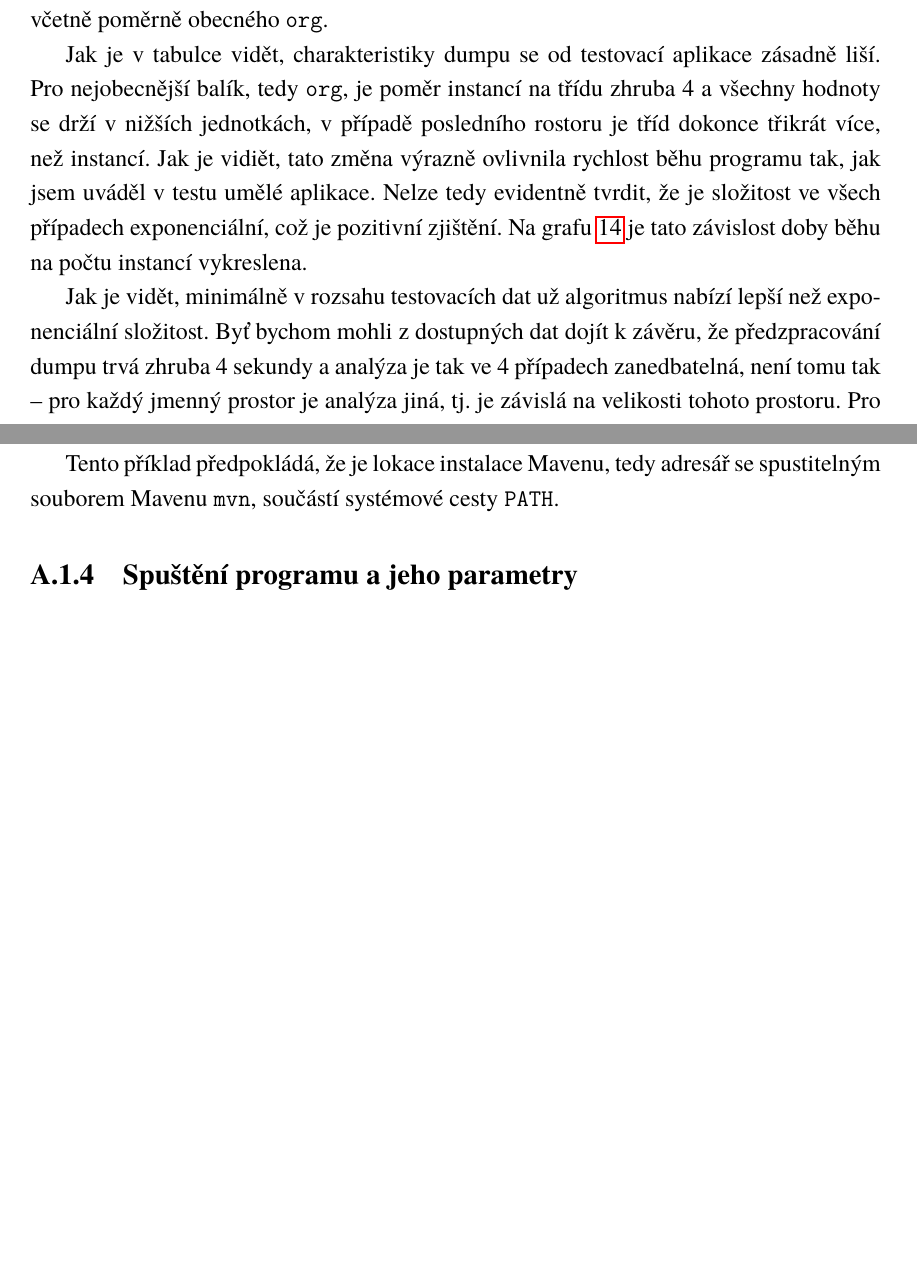
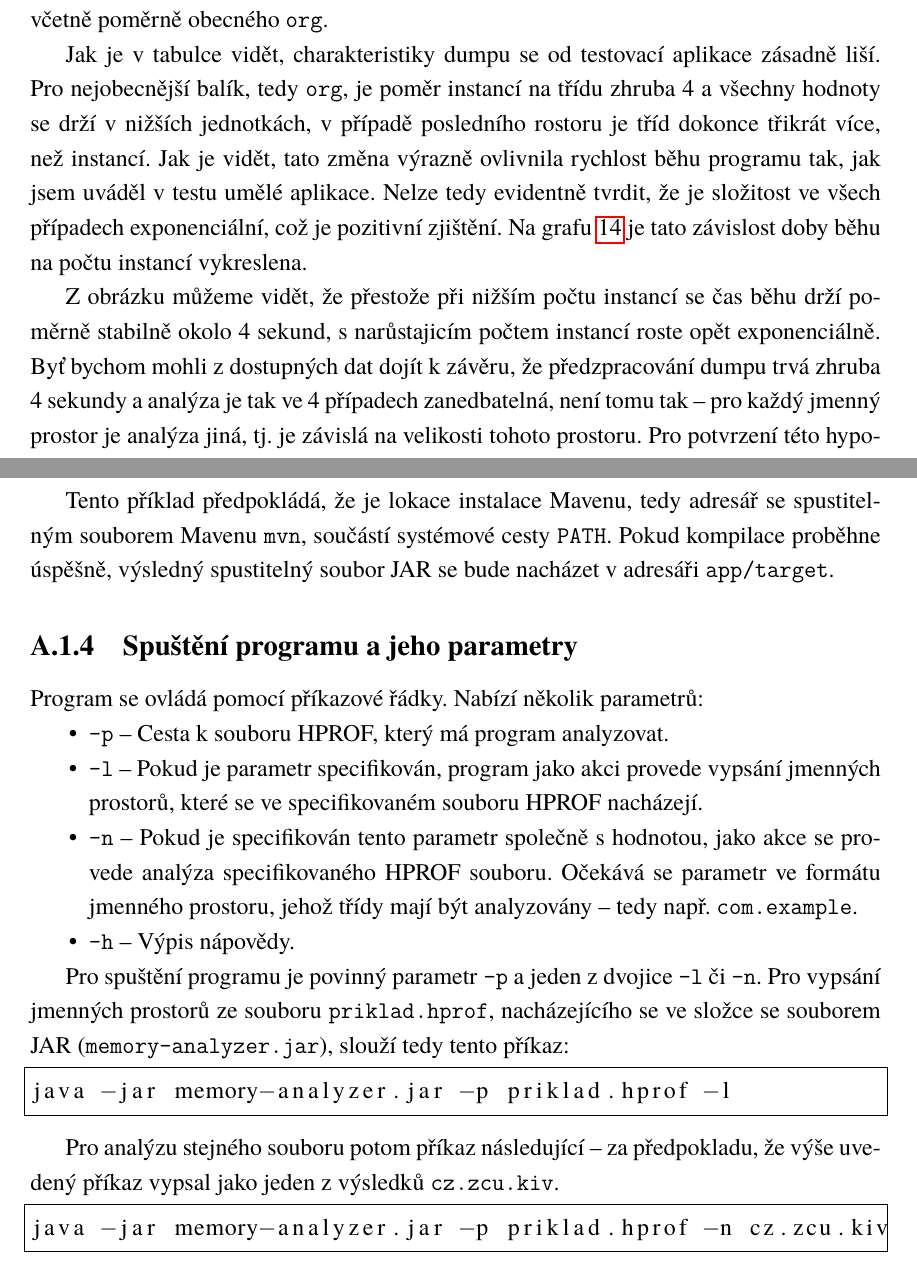
Before and after one commit to mrtnmch/memory-analyzer, a LaTeX thesis (doc/sablona.tex, which reads doc/text/main.tex, doc/text/uzivatelska-dokumentace.tex): two parts of pages 57 and 69 of 70, joined at a grey line, cut so that both start at the same text, the shorter picture padded with empty space. The pictures show the PDF file doc/sablona.pdf that the author committed with the source.

Commit message:
Text update

```diff
--- a/doc/text/main.tex
+++ b/doc/text/main.tex
@@ -980,7 +978,7 @@ Díky datům v tabulce si lze povšimnou několika věcí. Doba délky běhu ana
 	\label{obr-runtime}
 \end{figure}
 
-Jak je na grafu \ref{obr-runtime} vidět, v případě testovaí aplikace se složitost analýzy reálně skutečně blíží exponenciále, tedy hodnotě $O(2^n)$, k níž jsem došel v analýze. Je to opět způsobeno výše uvedeným poměrem instancí a tříd. Nicméně i k tomuto stavu ve výjimečných stavech a v případě specifických aplikací můžeme dospět a je vidět, že v některých případech při běhu aplikace můžeme narážet na toto omezení a výpočet může trvat delší čas. V reálné aplikaci se bude složitost blížit spíše $O(k2^{n_k})$, kde $k$ je počet tříd a $n_k$ je počet instancí dané třídy. Tato složitost je sice stále exponenciální, ale můžeme očekávat, že $n_k$ se bude pohybovat ve výrazně nižších hodnotách, $k$ potom ovlivňuje výběr jmenného prostoru. Samozřejmě platí, že čím konkrétnější jmenný prostor vybereme a čím méně tříd bude obsahovat, tím rychlejší analýza bude.
+Jak je na grafu \ref{obr-runtime} vidět, v případě testovaí aplikace se složitost analýzy reálně skutečně blíží exponenciále, tedy hodnotě $O(2^n)$ (kde $n$ je počet testovaných instancí), k níž jsem došel v analýze. Je to opět způsobeno výše uvedeným poměrem instancí a tříd. Nicméně i k tomuto stavu ve výjimečných stavech a v případě specifických aplikací můžeme dospět a je vidět, že v některých případech při běhu aplikace můžeme narážet na toto omezení a výpočet může trvat delší čas. V reálné aplikaci se bude složitost blížit spíše $O(k2^{n_k})$, kde $k$ je počet tříd a $n_k$ je počet instancí dané třídy. Tato složitost je sice stále exponenciální, ale můžeme očekávat, že $n_k$ se bude pohybovat ve výrazně nižších hodnotách, $k$ potom ovlivňuje výběr jmenného prostoru. Samozřejmě platí, že čím konkrétnější jmenný prostor vybereme a čím méně tříd bude obsahovat, tím rychlejší analýza bude.
 
 Dále lze v tabulce ověřit test úplnosti -- jak je vidět, počet nalezených problémů je přímo úměrný $N$, na jehož základě je vytvořen příslušný počet instancí. V testovací aplikaci je pro každý z $N$ rodičovských prvků vytvořeno $N$ potomků. Všichni tito potomci mají stejná data -- vytváří tedy $N$ \uv{agregačních tříd}, v nichž mají všechny objekty stejná data. Každá taková třída je jedním problémem, tedy jedním případem plýtvání paměti. Takových tříd existuje tedy $N$ (pro každého z rodičů). Konstantně je poté vytvořeno 5 listů, na nichž jsou testovány zbylé případy neefektivného využití -- plýtvání místem v listech. Předpokládaný počet nalezených problémů je tedy $N+5$ a jak vidíme v tabulce, tento předpoklad detekce algoritmu splňuje.
 
@@ -1012,7 +1010,7 @@ Jako reálnou testovací aplikaci, která má otevřený zdrojový kód, jsem si
 
 Opět jsem každý set spustil třikrát a výsledek trvání zprůměroval. Zvolil jsem v tomto případě odlišnou metodiku -- v případě reálné aplikace si samozřejmě nemůžeme zvolit velikost vygenerovaných dat. Proto jsem zvolil různé jmenné prostory s různými parametry, včetně poměrně obecného \texttt{org}.
 
-Jak je v tabulce vidět, charakteristiky dumpu se od testovací aplikace zásadně liší. Pro nejobecnější balík, tedy \texttt{org}, je poměr instancí na třídu zhruba 4 a všechny hodnoty se drží v nižších jednotkách, v případě posledního rostoru je tříd dokonce třikrát více, než instancí. Jak je vidiět, tato změna výrazně ovlivnila rychlost běhu programu tak, jak jsem uváděl v testu umělé aplikace. Nelze tedy evidentně tvrdit, že je složitost ve všech případech exponenciální, což je pozitivní zjištění. Na grafu \ref{obr-runtime-spring} je tato závislost doby běhu na počtu instancí vykreslena.
+Jak je v tabulce vidět, charakteristiky dumpu se od testovací aplikace zásadně liší. Pro nejobecnější balík, tedy \texttt{org}, je poměr instancí na třídu zhruba 4 a všechny hodnoty se drží v nižších jednotkách, v případě posledního rostoru je tříd dokonce třikrát více, než instancí. Jak je vidět, tato změna výrazně ovlivnila rychlost běhu programu tak, jak jsem uváděl v testu umělé aplikace. Nelze tedy evidentně tvrdit, že je složitost ve všech případech exponenciální, což je pozitivní zjištění. Na grafu \ref{obr-runtime-spring} je tato závislost doby běhu na počtu instancí vykreslena.
 
 \begin{figure}[ht!]
 	\centering
@@ -1021,8 +1019,7 @@ Jak je v tabulce vidět, charakteristiky dumpu se od testovací aplikace zásadn
 	\label{obr-runtime-spring}
 \end{figure}
 
-Jak je vidět, minimálně v rozsahu testovacích dat už algoritmus nabízí lepší než exponenciální složitost. Byť bychom mohli z dostupných dat dojít k závěru, že  předzpracování dumpu trvá zhruba 4 sekundy a analýza je tak ve 4 případech zanedbatelná, není tomu tak -- pro každý jmenný prostor je analýza jiná, tj. je závislá na velikosti tohoto prostoru. Pro potvrzení této hypotézy by toto zpracování muselo být totožné, což neplatí.
-
+Z obrázku můžeme vidět, že přestože při nižším počtu instancí se čas běhu drží poměrně stabilně okolo 4 sekund, s narůstajicím počtem instancí roste opět exponenciálně. Byť bychom mohli z dostupných dat dojít k závěru, že předzpracování dumpu trvá zhruba 4 sekundy a analýza je tak ve 4 případech zanedbatelná, není tomu tak -- pro každý jmenný prostor je analýza jiná, tj. je závislá na velikosti tohoto prostoru. Pro potvrzení této hypotézy by toto zpracování muselo být totožné, což neplatí.
 
 Pokud nahlédneme do výsledků, zjistíme, že algoritmus odhalil třeba list \texttt{lines} ve třídě \texttt{DeferredLog}, která má sice nastavenu velikost $109$, nicméně neobsahuje ani jednu hodnotu. Dále například $38$ instancí třídy \texttt{Signature} obsahuje úplně stejná data, třídy \texttt{Default\-Flow\-Message\-Factory'} potom $34$ instancí.
 
--- a/doc/text/uzivatelska-dokumentace.tex
+++ b/doc/text/uzivatelska-dokumentace.tex
@@ -28,6 +28,26 @@ Projekt je možné zkompilovat pomocí volitelného IDE, případně právě pom
 mvn clean package
 \end{lstlisting}
 
-Tento příklad předpokládá, že je lokace instalace Mavenu, tedy adresář se spustitelným souborem Mavenu \texttt{mvn}, součástí systémové cesty \texttt{PATH}.
+Tento příklad předpokládá, že je lokace instalace Mavenu, tedy adresář se spustitelným souborem Mavenu \texttt{mvn}, součástí systémové cesty \texttt{PATH}. Pokud kompilace proběhne úspěšně, výsledný spustitelný soubor JAR se bude nacházet v adresáři \texttt{app/target}.
 
 \subsection{Spuštění programu a jeho parametry}
+Program se ovládá pomocí příkazové řádky. Nabízí několik parametrů:
+
+\begin{itemize}
+    \item \texttt{-p} -- Cesta k souboru HPROF, který má program analyzovat.
+    \item \texttt{-l} -- Pokud je parametr specifikován, program jako akci provede vypsání jmenných prostorů, které se ve specifikovaném souboru HPROF nacházejí.
+    \item \texttt{-n} -- Pokud je specifikován tento parametr společně s hodnotou, jako akce se provede analýza specifikovaného HPROF souboru. Očekává se parametr ve formátu jmenného prostoru, jehož třídy mají být analyzovány -- tedy např. \texttt{com.example}.
+    \item \texttt{-h} -- Výpis nápovědy.
+\end{itemize}
+
+Pro spuštění programu je povinný parametr \texttt{-p} a jeden z dvojice \texttt{-l} či \texttt{-n}. Pro vypsání jmenných prostorů ze souboru \texttt{priklad.hprof}, nacházejícího se ve složce se souborem JAR (\texttt{memory-analyzer.jar}), slouží tedy tento příkaz:
+
+\begin{lstlisting}[frame={single}]
+java -jar memory-analyzer.jar -p priklad.hprof -l
+\end{lstlisting}
+
+Pro analýzu stejného souboru potom příkaz následující -- za předpokladu, že výše uvedený příkaz vypsal jako jeden z výsledků \texttt{cz.zcu.kiv}.
+
+\begin{lstlisting}[frame={single}]
+java -jar memory-analyzer.jar -p priklad.hprof -n cz.zcu.kiv
+\end{lstlisting}
```
Also changed, not shown: doc/sablona.tex (+3 -0 lines), doc/text/vypis-programu.tex (+1 -1 lines), doc/sablona.pdf, doc/text/main.tex (22 more changed lines), 10 other files.
